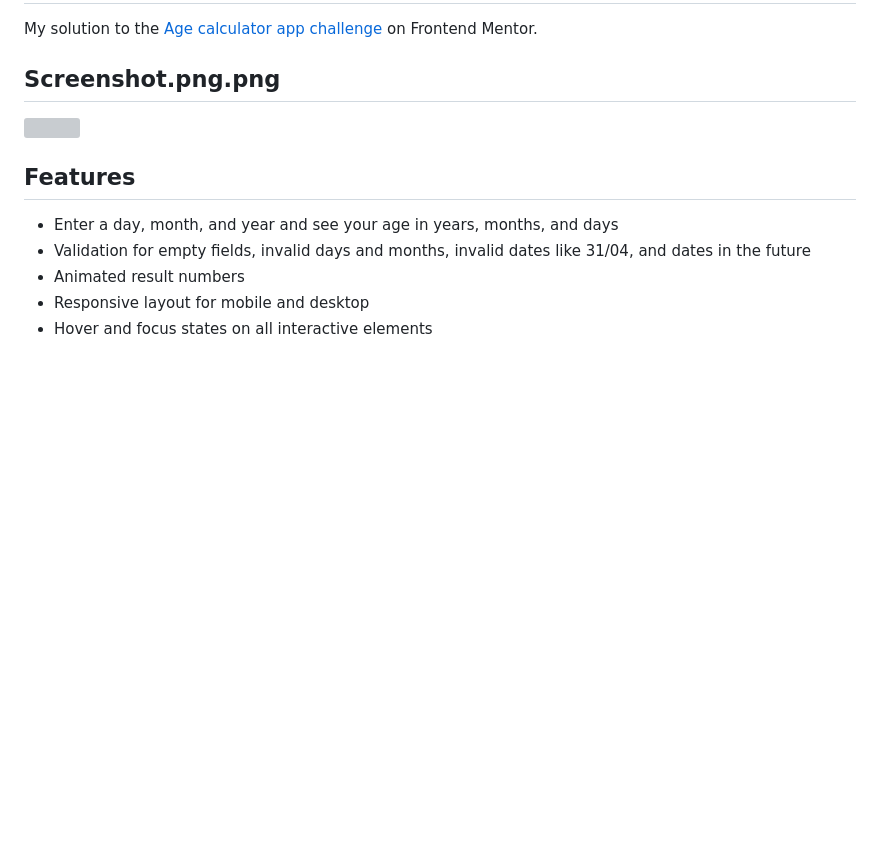
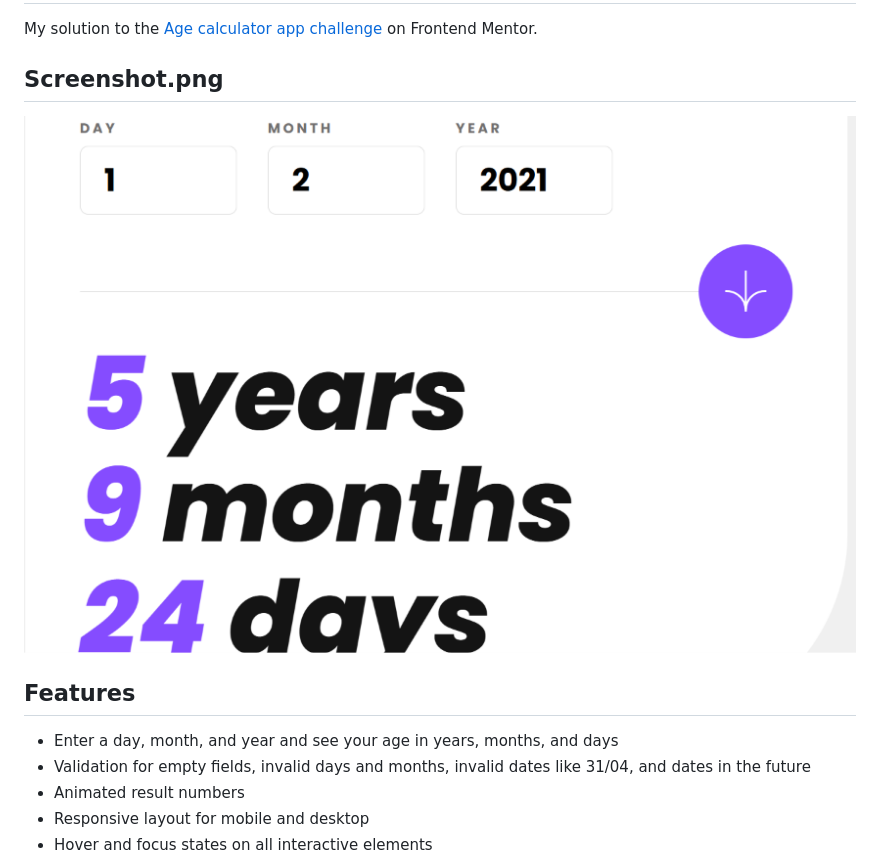
Before and after one commit to sefahanan449-byte/age-calculator-app-ts, a Markdown page: README.md, the part around the change. Rendered like a GitHub page; pictures changed too: Screenshot.png (added); blank space fills up the shorter version; grey boxes are pictures that could not be loaded.

Commit message:
add screenshot to README

```diff
--- a/README.md
+++ b/README.md
@@ -2,11 +2,12 @@
 
 My solution to the [Age calculator app challenge](https://www.frontendmentor.io/challenges/age-calculator-app-dF9DFFpj-Q) on Frontend Mentor.
 
-## Screenshot.png.png
+## Screenshot.png
 
 
 
-![](./Screenshot.png.png)
+![](./Screenshot.png)
+
 
 
 
```
